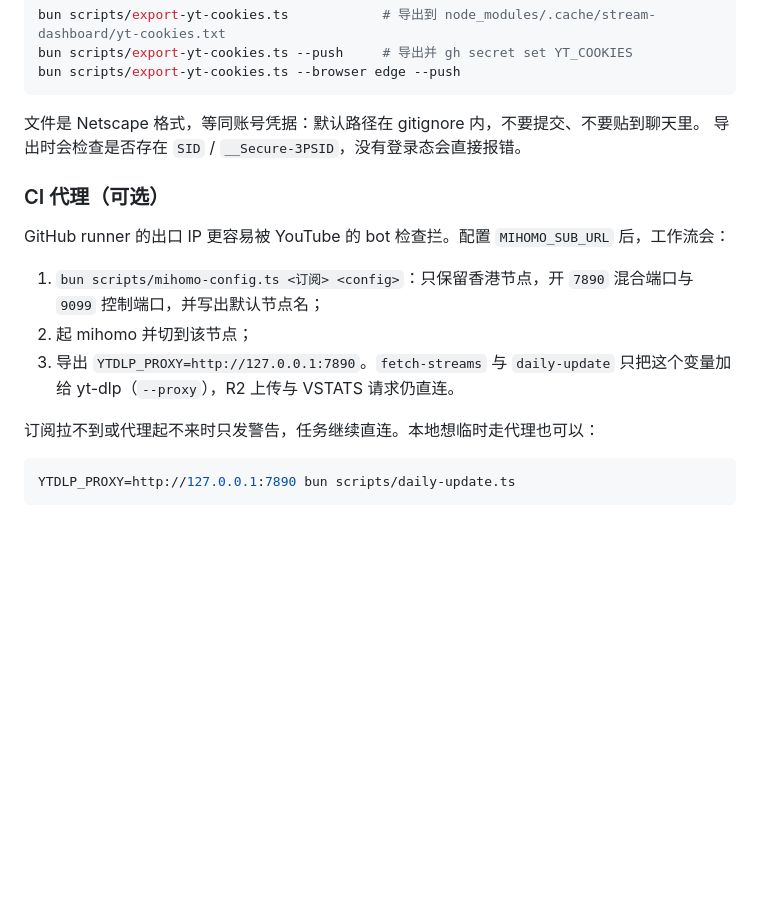
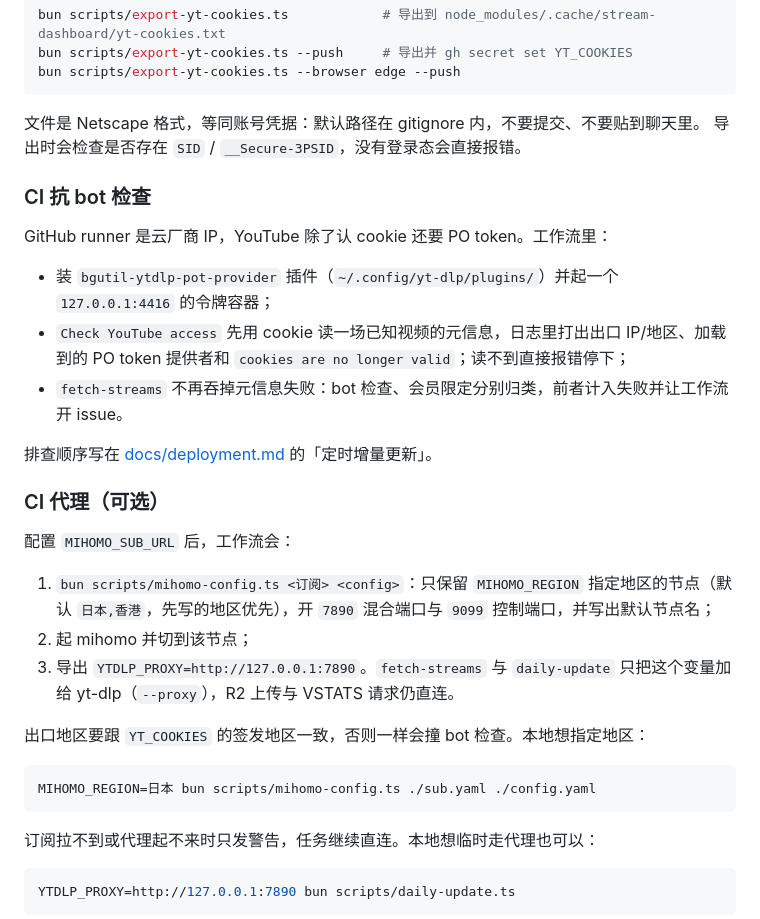
Before and after one commit to Chilfish/yumemita-stream-dashboard, a Markdown page: scripts/README.md, the part around the change. Rendered like a GitHub page; blank space fills up the shorter version.

Commit message:
docs: cover the PO token, egress region and cookie scoping
Co-authored-by: CommandCodeBot <noreply@commandcode.ai>

````diff
--- a/scripts/README.md
+++ b/scripts/README.md
@@ -161,13 +161,29 @@ bun scripts/export-yt-cookies.ts --browser edge --push
 文件是 Netscape 格式，等同账号凭据：默认路径在 gitignore 内，不要提交、不要贴到聊天里。
 导出时会检查是否存在 `SID` / `__Secure-3PSID`，没有登录态会直接报错。
 
+### CI 抗 bot 检查
+
+GitHub runner 是云厂商 IP，YouTube 除了认 cookie 还要 PO token。工作流里：
+
+- 装 `bgutil-ytdlp-pot-provider` 插件（`~/.config/yt-dlp/plugins/`）并起一个 `127.0.0.1:4416` 的令牌容器；
+- `Check YouTube access` 先用 cookie 读一场已知视频的元信息，日志里打出出口 IP/地区、加载到的 PO token 提供者和 `cookies are no longer valid`；读不到直接报错停下；
+- `fetch-streams` 不再吞掉元信息失败：bot 检查、会员限定分别归类，前者计入失败并让工作流开 issue。
+
+排查顺序写在 [docs/deployment.md](../docs/deployment.md) 的「定时增量更新」。
+
 ### CI 代理（可选）
 
-GitHub runner 的出口 IP 更容易被 YouTube 的 bot 检查拦。配置 `MIHOMO_SUB_URL` 后，工作流会：
+配置 `MIHOMO_SUB_URL` 后，工作流会：
 
-1. `bun scripts/mihomo-config.ts <订阅> <config>`：只保留香港节点，开 `7890` 混合端口与 `9099` 控制端口，并写出默认节点名；
+1. `bun scripts/mihomo-config.ts <订阅> <config>`：只保留 `MIHOMO_REGION` 指定地区的节点（默认 `日本,香港`，先写的地区优先），开 `7890` 混合端口与 `9099` 控制端口，并写出默认节点名；
 2. 起 mihomo 并切到该节点；
 3. 导出 `YTDLP_PROXY=http://127.0.0.1:7890`。`fetch-streams` 与 `daily-update` 只把这个变量加给 yt-dlp（`--proxy`），R2 上传与 VSTATS 请求仍直连。
+
+出口地区要跟 `YT_COOKIES` 的签发地区一致，否则一样会撞 bot 检查。本地想指定地区：
+
+```bash
+MIHOMO_REGION=日本 bun scripts/mihomo-config.ts ./sub.yaml ./config.yaml
+```
 
 订阅拉不到或代理起不来时只发警告，任务继续直连。本地想临时走代理也可以：
 
````
Also changed, not shown: CHANGELOG.md (+4 -0 lines), docs/deployment.md (+13 -6 lines).
